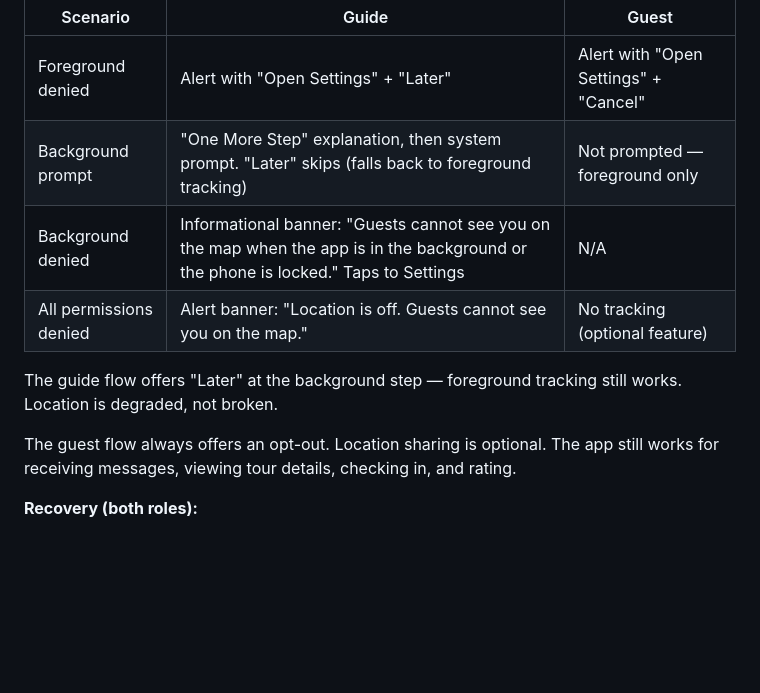
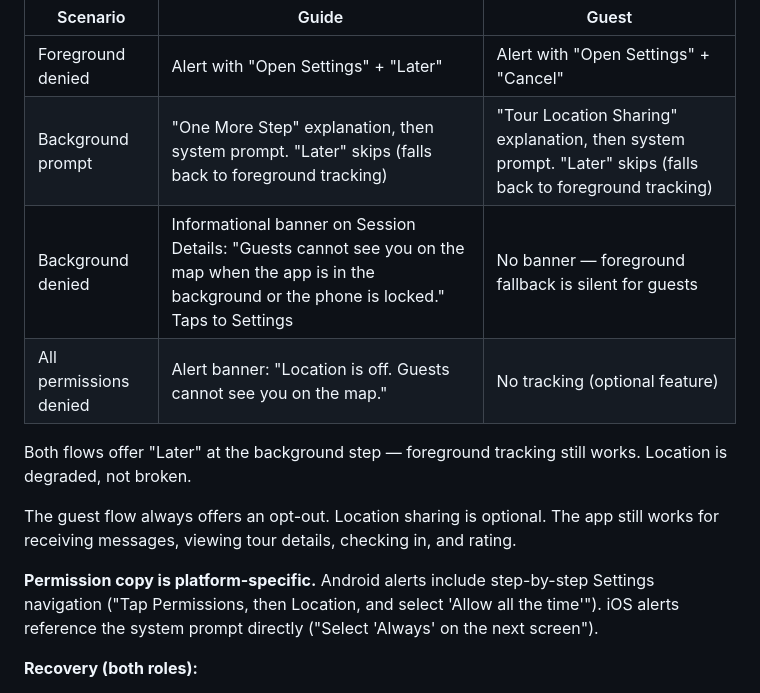
Before and after one commit to wariya-placehub/triptoe-docs, a Markdown page: 9e_feature_permissions.md, the part around one of its changes. GitHub-like rendering; blank space fills up the shorter version.

```diff
--- a/9e_feature_permissions.md
+++ b/9e_feature_permissions.md
@@ -53,13 +53,15 @@ Guests only need foreground location permission. They are not shown the "One Mor
 | Scenario | Guide | Guest |
 |---|---|---|
 | Foreground denied | Alert with "Open Settings" + "Later" | Alert with "Open Settings" + "Cancel" |
-| Background prompt | "One More Step" explanation, then system prompt. "Later" skips (falls back to foreground tracking) | Not prompted — foreground only |
-| Background denied | Informational banner: "Guests cannot see you on the map when the app is in the background or the phone is locked." Taps to Settings | N/A |
+| Background prompt | "One More Step" explanation, then system prompt. "Later" skips (falls back to foreground tracking) | "Tour Location Sharing" explanation, then system prompt. "Later" skips (falls back to foreground tracking) |
+| Background denied | Informational banner on Session Details: "Guests cannot see you on the map when the app is in the background or the phone is locked." Taps to Settings | No banner — foreground fallback is silent for guests |
 | All permissions denied | Alert banner: "Location is off. Guests cannot see you on the map." | No tracking (optional feature) |
 
-The guide flow offers "Later" at the background step — foreground tracking still works. Location is degraded, not broken.
+Both flows offer "Later" at the background step — foreground tracking still works. Location is degraded, not broken.
 
 The guest flow always offers an opt-out. Location sharing is optional. The app still works for receiving messages, viewing tour details, checking in, and rating.
+
+**Permission copy is platform-specific.** Android alerts include step-by-step Settings navigation ("Tap Permissions, then Location, and select 'Allow all the time'"). iOS alerts reference the system prompt directly ("Select 'Always' on the next screen").
 
 **Recovery (both roles):**
 
```
Also changed, not shown: other parts of 9e_feature_permissions.md (+35 -0 lines).
